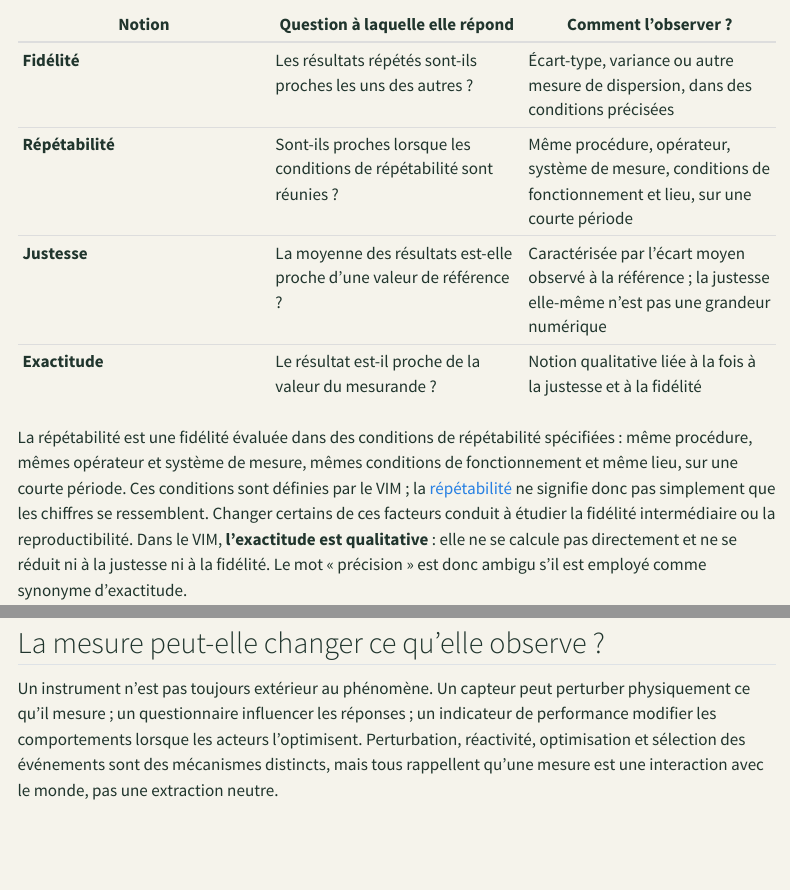
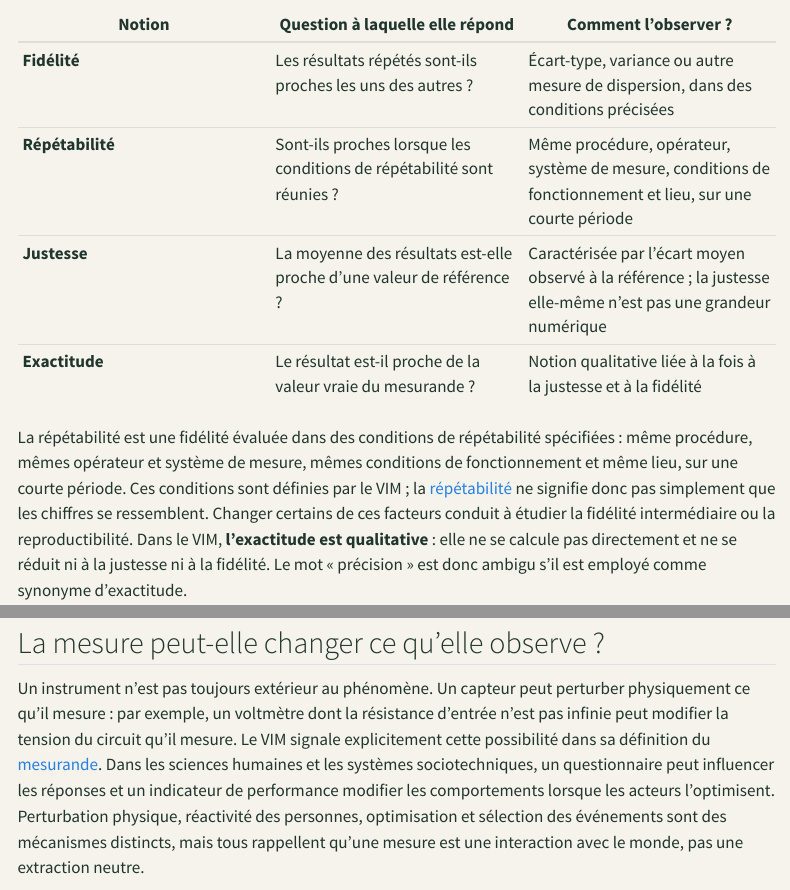
Before and after one commit to JM-Brun/knowledge-stories, a Quarto document (calendar/days/jour-01.qmd): the page in a window 1100 px wide, from 7400 px down, and a second part further down, joined at a grey line. Rendered offline with R 4.5, knitr and Pandoc in place of Quarto, with nearby package versions; menus at the side of the page are left out.

Commit message:
Clarify exactitude and measurement reactivity examples

```diff
--- a/calendar/days/jour-01.qmd
+++ b/calendar/days/jour-01.qmd
@@ -158,7 +158,7 @@ La métrologie — la science de la mesure — distingue des notions que le lang
 | **Fidélité** | Les résultats répétés sont-ils proches les uns des autres ? | Écart-type, variance ou autre mesure de dispersion, dans des conditions précisées |
 | **Répétabilité** | Sont-ils proches lorsque les conditions de répétabilité sont réunies ? | Même procédure, opérateur, système de mesure, conditions de fonctionnement et lieu, sur une courte période |
 | **Justesse** | La moyenne des résultats est-elle proche d'une valeur de référence ? | Caractérisée par l'écart moyen observé à la référence ; la justesse elle-même n'est pas une grandeur numérique |
-| **Exactitude** | Le résultat est-il proche de la valeur du mesurande ? | Notion qualitative liée à la fois à la justesse et à la fidélité |
+| **Exactitude** | Le résultat est-il proche de la valeur vraie du mesurande ? | Notion qualitative liée à la fois à la justesse et à la fidélité |
 
 La répétabilité est une fidélité évaluée dans des conditions de répétabilité spécifiées : même procédure, mêmes opérateur et système de mesure, mêmes conditions de fonctionnement et même lieu, sur une courte période. Ces conditions sont définies par le VIM ; la [répétabilité](https://jcgm.bipm.org/vim/fr/2.21.html) ne signifie donc pas simplement que les chiffres se ressemblent. Changer certains de ces facteurs conduit à étudier la fidélité intermédiaire ou la reproductibilité. Dans le VIM, **l'exactitude est qualitative** : elle ne se calcule pas directement et ne se réduit ni à la justesse ni à la fidélité. Le mot « précision » est donc ambigu s'il est employé comme synonyme d'exactitude.
 
@@ -259,7 +259,7 @@ De même, 90 % sur un benchmark établit d'abord une performance sur ses items e
 
 ## La mesure peut-elle changer ce qu'elle observe ?
 
-Un instrument n'est pas toujours extérieur au phénomène. Un capteur peut perturber physiquement ce qu'il mesure ; un questionnaire influencer les réponses ; un indicateur de performance modifier les comportements lorsque les acteurs l'optimisent. Perturbation, réactivité, optimisation et sélection des événements sont des mécanismes distincts, mais tous rappellent qu'une mesure est une interaction avec le monde, pas une extraction neutre.
+Un instrument n'est pas toujours extérieur au phénomène. Un capteur peut perturber physiquement ce qu'il mesure : par exemple, un voltmètre dont la résistance d'entrée n'est pas infinie peut modifier la tension du circuit qu'il mesure. Le VIM signale explicitement cette possibilité dans sa définition du [mesurande](https://jcgm.bipm.org/vim/fr/2.3.html). Dans les sciences humaines et les systèmes sociotechniques, un questionnaire peut influencer les réponses et un indicateur de performance modifier les comportements lorsque les acteurs l'optimisent. Perturbation physique, réactivité des personnes, optimisation et sélection des événements sont des mécanismes distincts, mais tous rappellent qu'une mesure est une interaction avec le monde, pas une extraction neutre.
 
 **Question de méthode :** si la mesure influence le phénomène, quelle stratégie permettrait de vérifier que le comportement observé existait aussi avant la mesure ou en dehors du dispositif ?
 
```
